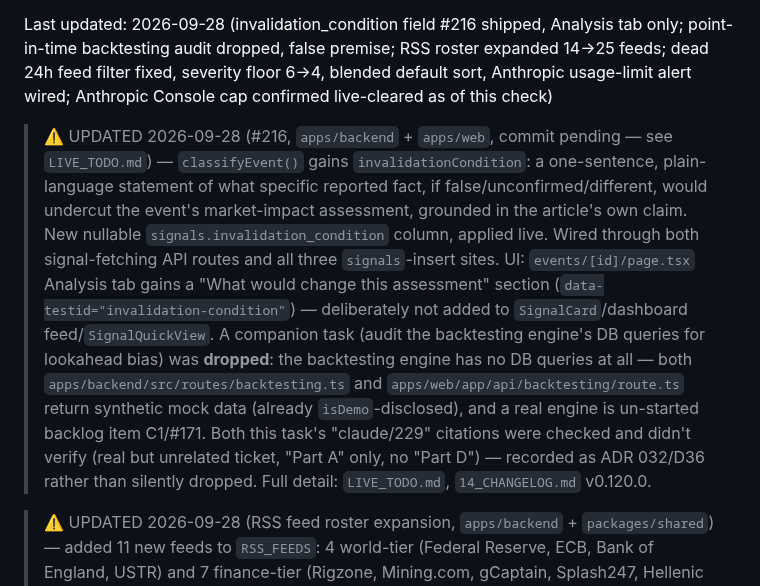
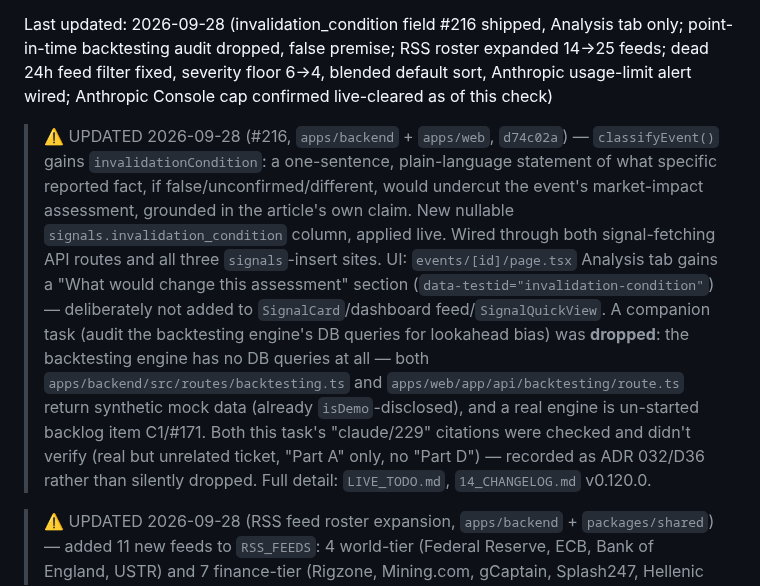
Before and after one commit to kashifnehal/bluebeaconresearch, a Markdown page: docs/brain/08_CURRENT_STATUS.md, the part around the change. Drawn GitHub-style.

Commit message:
docs: sync live-status trio for invalidation_condition field (d74c02a)
Co-Authored-By: Claude Sonnet 5 <noreply@anthropic.com>

```diff
--- a/docs/brain/08_CURRENT_STATUS.md
+++ b/docs/brain/08_CURRENT_STATUS.md
@@ -4,7 +4,7 @@
 
 Last updated: 2026-09-28 (invalidation_condition field #216 shipped, Analysis tab only; point-in-time backtesting audit dropped, false premise; RSS roster expanded 14→25 feeds; dead 24h feed filter fixed, severity floor 6→4, blended default sort, Anthropic usage-limit alert wired; Anthropic Console cap confirmed live-cleared as of this check)
 
-> ⚠️ UPDATED 2026-09-28 (#216, `apps/backend` + `apps/web`, commit pending — see `LIVE_TODO.md`) — `classifyEvent()` gains `invalidationCondition`: a one-sentence, plain-language statement of what specific reported fact, if false/unconfirmed/different, would undercut the event's market-impact assessment, grounded in the article's own claim. New nullable `signals.invalidation_condition` column, applied live. Wired through both signal-fetching API routes and all three `signals`-insert sites. UI: `events/[id]/page.tsx` Analysis tab gains a "What would change this assessment" section (`data-testid="invalidation-condition"`) — deliberately not added to `SignalCard`/dashboard feed/`SignalQuickView`. A companion task (audit the backtesting engine's DB queries for lookahead bias) was **dropped**: the backtesting engine has no DB queries at all — both `apps/backend/src/routes/backtesting.ts` and `apps/web/app/api/backtesting/route.ts` return synthetic mock data (already `isDemo`-disclosed), and a real engine is un-started backlog item C1/#171. Both this task's "claude/229" citations were checked and didn't verify (real but unrelated ticket, "Part A" only, no "Part D") — recorded as ADR 032/D36 rather than silently dropped. Full detail: `LIVE_TODO.md`, `14_CHANGELOG.md` v0.120.0.
+> ⚠️ UPDATED 2026-09-28 (#216, `apps/backend` + `apps/web`, `d74c02a`) — `classifyEvent()` gains `invalidationCondition`: a one-sentence, plain-language statement of what specific reported fact, if false/unconfirmed/different, would undercut the event's market-impact assessment, grounded in the article's own claim. New nullable `signals.invalidation_condition` column, applied live. Wired through both signal-fetching API routes and all three `signals`-insert sites. UI: `events/[id]/page.tsx` Analysis tab gains a "What would change this assessment" section (`data-testid="invalidation-condition"`) — deliberately not added to `SignalCard`/dashboard feed/`SignalQuickView`. A companion task (audit the backtesting engine's DB queries for lookahead bias) was **dropped**: the backtesting engine has no DB queries at all — both `apps/backend/src/routes/backtesting.ts` and `apps/web/app/api/backtesting/route.ts` return synthetic mock data (already `isDemo`-disclosed), and a real engine is un-started backlog item C1/#171. Both this task's "claude/229" citations were checked and didn't verify (real but unrelated ticket, "Part A" only, no "Part D") — recorded as ADR 032/D36 rather than silently dropped. Full detail: `LIVE_TODO.md`, `14_CHANGELOG.md` v0.120.0.
 
 > ⚠️ UPDATED 2026-09-28 (RSS feed roster expansion, `apps/backend` + `packages/shared`) — added 11 new feeds to `RSS_FEEDS`: 4 world-tier (Federal Reserve, ECB, Bank of England, USTR) and 7 finance-tier (Rigzone, Mining.com, gCaptain, Splash247, Hellenic Shipping News, FreightWaves, Journal of Commerce). `CONFIGURED_RSS_FEED_COUNT` (`packages/shared`) 14 → 25. **USDA was on the requested add-list but deliberately excluded** — direct `curl` with the collector's real User-Agent confirmed a hard Akamai 403 ("Access Denied"), matching the existing 2026-09-26 investigation note already in `rss-collector.ts`; the task's claim that all 12 candidate URLs were "live-verified today" did not hold for this one. All 11 added feeds were curl-verified (real RSS 2.0 XML, HTTP 200; JOC 308-redirects to `/rssfeed` which is 200 `application/rss+xml` — fine, `rss-parser` follows redirects). Full detail: `LIVE_TODO.md`, `14_CHANGELOG.md`.
 
```
Also changed, not shown: docs/claude_project/08_CURRENT_STATUS.md (+1 -1 lines).
